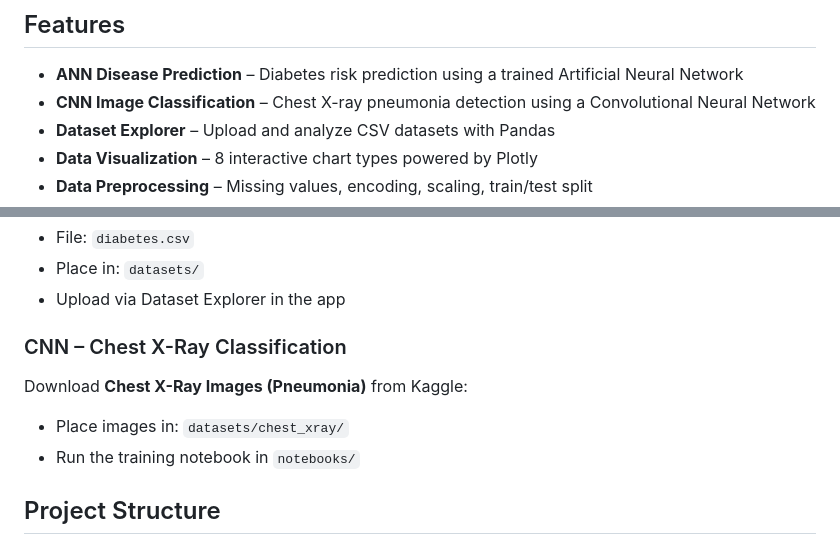
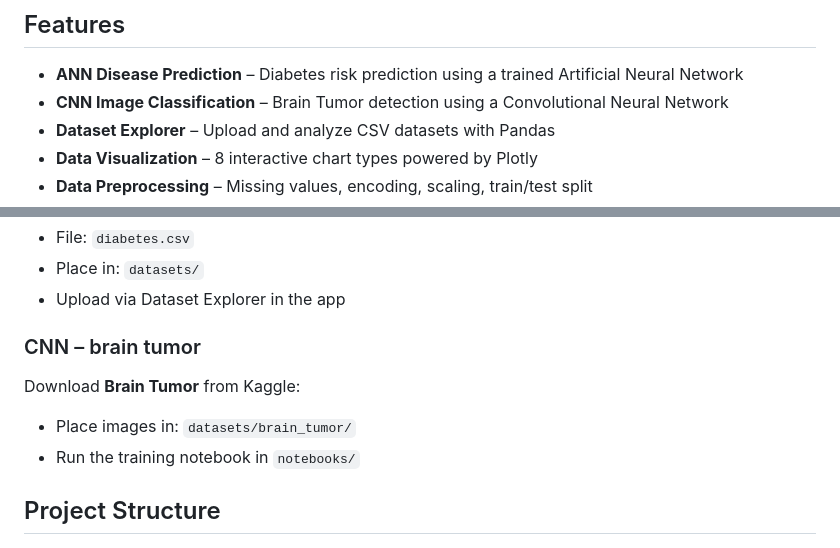
Before and after one commit to RajYadav-23/HealthVision_AL, a Markdown page: README.md, 2 parts joined by grey strips. GitHub-like rendering.

Commit message:
Change CNN classification from pneumonia to brain tumor
Updated feature descriptions and dataset instructions in README.

```diff
--- a/README.md
+++ b/README.md
@@ -7,7 +7,7 @@ An intelligent healthcare analytics platform built with Flask, TensorFlow, and S
 ## Features
 
 - **ANN Disease Prediction** – Diabetes risk prediction using a trained Artificial Neural Network
-- **CNN Image Classification** – Chest X-ray pneumonia detection using a Convolutional Neural Network
+- **CNN Image Classification** – Brain Tumor detection using a Convolutional Neural Network
 - **Dataset Explorer** – Upload and analyze CSV datasets with Pandas
 - **Data Visualization** – 8 interactive chart types powered by Plotly
 - **Data Preprocessing** – Missing values, encoding, scaling, train/test split
@@ -58,9 +58,9 @@ Download the **Pima Indians Diabetes Dataset** from Kaggle:
 - Place in: `datasets/`
 - Upload via Dataset Explorer in the app
 
-### CNN – Chest X-Ray Classification
-Download **Chest X-Ray Images (Pneumonia)** from Kaggle:
-- Place images in: `datasets/chest_xray/`
+### CNN – brain tumor
+Download **Brain Tumor** from Kaggle:
+- Place images in: `datasets/brain_tumor/`
 - Run the training notebook in `notebooks/`
 
 ## Project Structure
```
